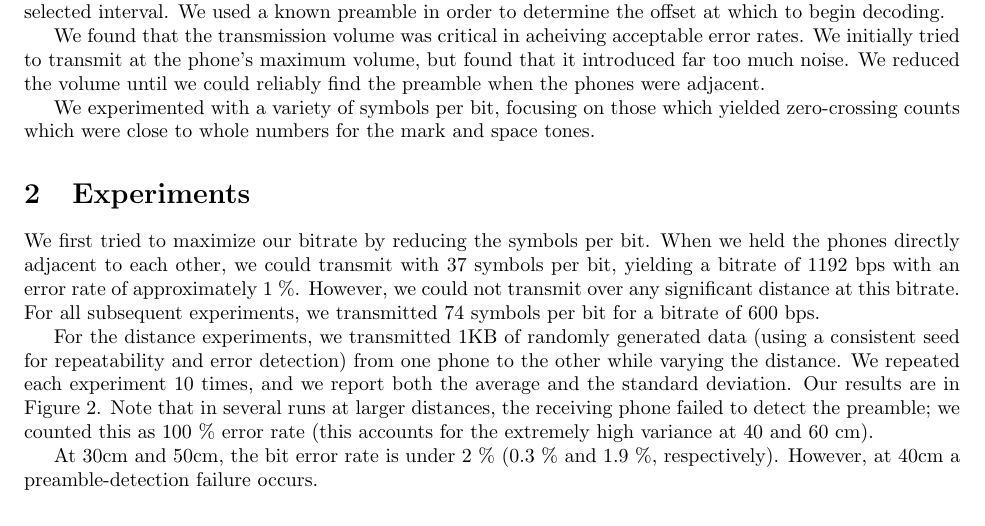
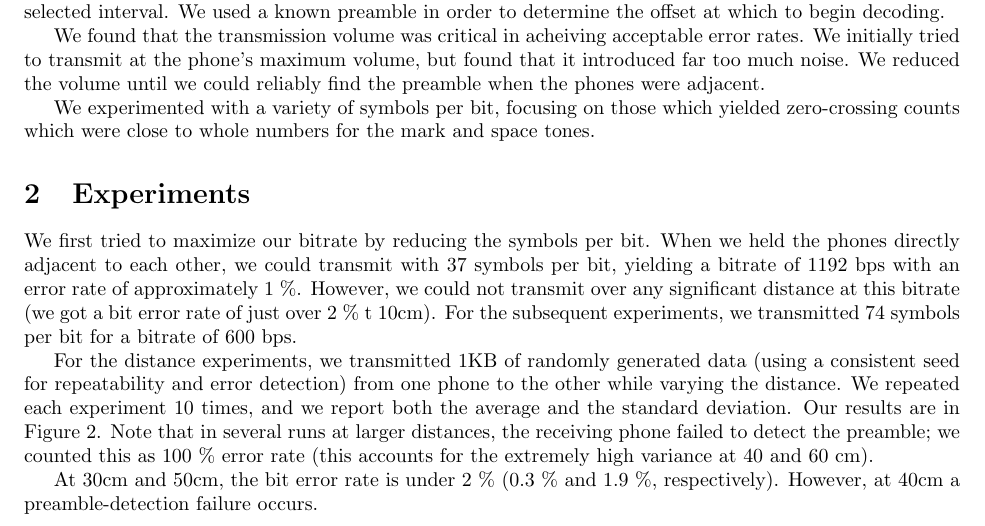
Before and after one commit to pjreddie/Space-Party, a LaTeX document (report/report.tex): part of page 1 of 2, cut so that both start at the same text. Compiled offline with pdfLaTeX.

Commit message:
a little more reportage

```diff
--- a/report/report.tex
+++ b/report/report.tex
@@ -54,9 +54,9 @@ We first tried to maximize our bitrate by reducing the symbols per
 bit. When we held the phones directly adjacent to each other, we could
 transmit with 37 symbols per bit, yielding a bitrate of 1192 bps with
 an error rate of approximately 1~\%. However, we could not transmit
-over any significant distance at this bitrate. For all subsequent
-experiments, we transmitted 74 symbols per bit for a bitrate of 600
-bps.
+over any significant distance at this bitrate (we got a bit error rate
+of just over 2~\% t 10cm). For the subsequent experiments, we
+transmitted 74 symbols per bit for a bitrate of 600 bps.
 
 For the distance experiments, we transmitted 1KB of randomly generated
 data (using a consistent seed for repeatability and error detection)
```
